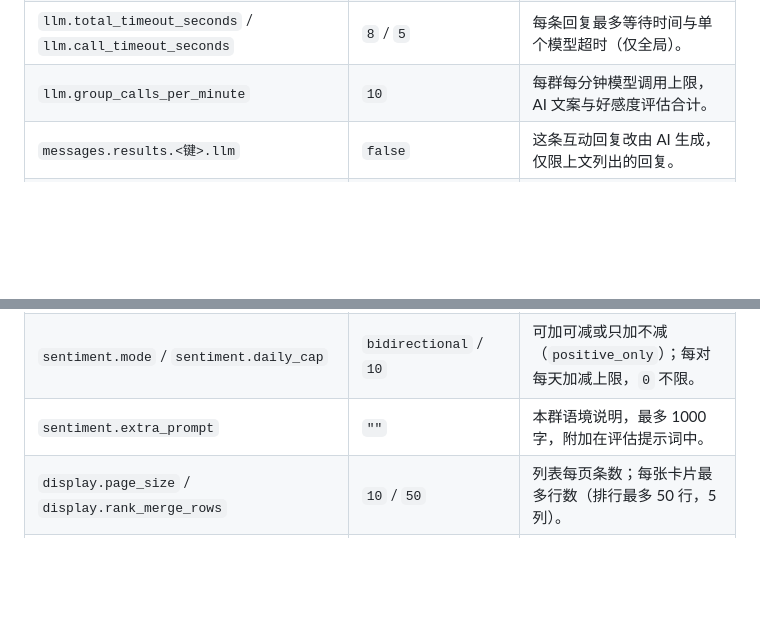
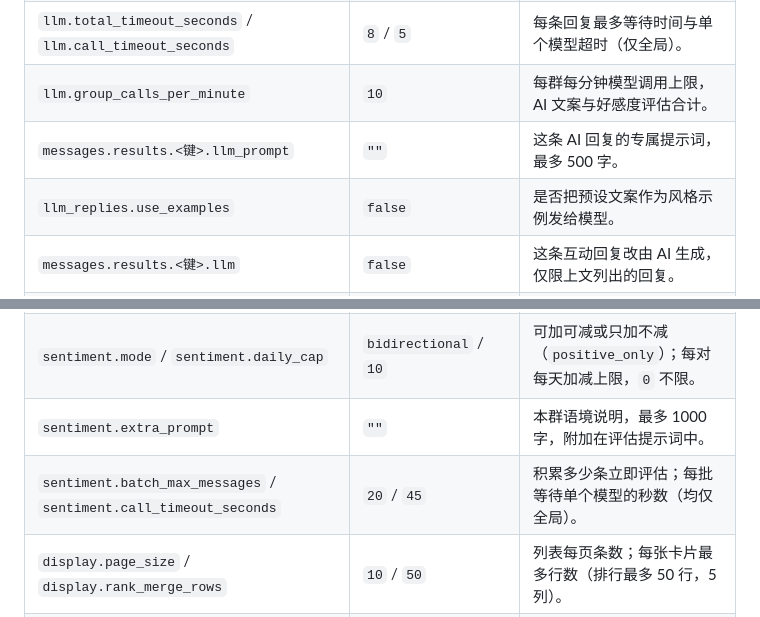
Before and after one commit to conFess233/astrbot_plugin_daily_bonds, a Markdown page: README.md, 2 parts joined by grey strips. Drawn GitHub-style; blank space fills up the shorter version.

```diff
--- a/README.md
+++ b/README.md
@@ -241,11 +243,14 @@ python -m pip install -r requirements.txt
 | `llm.provider_mode` / `llm.provider_ids`                         | `follow` / `[]`                      | AI 功能的模型：跟随会话，或指定最多 5 个模型按顺序回退。                                         |
 | `llm.total_timeout_seconds` / `llm.call_timeout_seconds`         | `8` / `5`                            | 每条回复最多等待时间与单个模型超时（仅全局）。                                                   |
 | `llm.group_calls_per_minute`                                     | `10`                                 | 每群每分钟模型调用上限，AI 文案与好感度评估合计。                                                |
+| `messages.results.<键>.llm_prompt`                               | `""`                                 | 这条 AI 回复的专属提示词，最多 500 字。                                                          |
+| `llm_replies.use_examples`                                       | `false`                              | 是否把预设文案作为风格示例发给模型。                                                             |
 | `messages.results.<键>.llm`                                      | `false`                              | 这条互动回复改由 AI 生成，仅限上文列出的回复。                                                   |
 | `llm_replies.system_prompt` / `style_prompt`                     | `""` / `""`                          | AI 文案的系统提示词（留空用内置，最多 3000 字，只能用 `{max_chars}`）与附加文风要求。            |
 | `sentiment.enabled`                                              | `false`                              | AI 好感度评估，可按群开启。                                                                      |
 | `sentiment.mode` / `sentiment.daily_cap`                         | `bidirectional` / `10`               | 可加可减或只加不减（`positive_only`）；每对每天加减上限，`0` 不限。                              |
 | `sentiment.extra_prompt`                                         | `""`                                 | 本群语境说明，最多 1000 字，附加在评估提示词中。                                                 |
+| `sentiment.batch_max_messages` / `sentiment.call_timeout_seconds` | `20` / `45`                         | 积累多少条立即评估；每批等待单个模型的秒数（均仅全局）。                                         |
 | `display.page_size` / `display.rank_merge_rows`                  | `10` / `50`                          | 列表每页条数；每张卡片最多行数（排行最多 50 行，5 列）。                                         |
 | `history.retention_days`                                         | `30`                                 | 历史保留天数，也决定连续天数的上限。                                                             |
 
```
Also changed, not shown: other parts of README.md (+8 -5 lines), CHANGELOG.md (+21 -0 lines).
